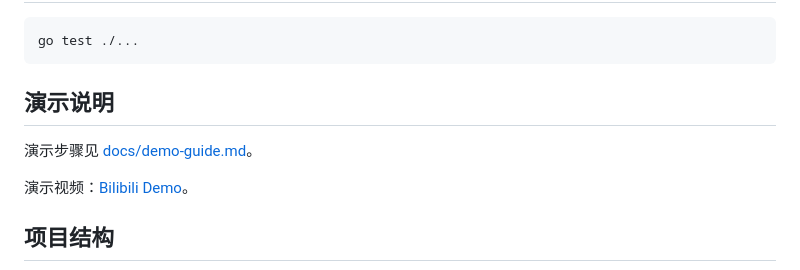
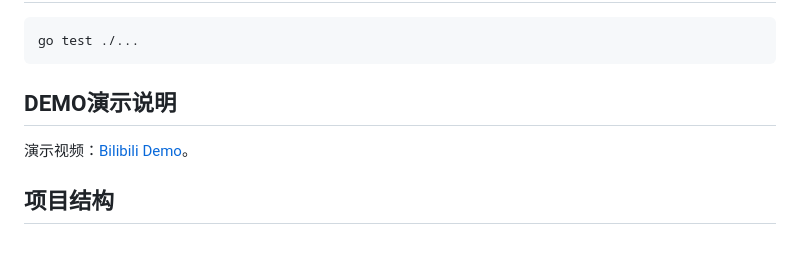
Before and after one commit to dawusiqi45/seven_cows, a Markdown page: README.md, the part around the change. GitHub-like rendering; blank space fills up the shorter version.

Commit message:
docs: refine demo section

````diff
--- a/README.md
+++ b/README.md
@@ -89,9 +89,8 @@ GLM 只用于修正错别字、同音字、标点、断句和口语化表达，
 go test ./...
 ```
 
-## 演示说明
+## DEMO演示说明
 
-演示步骤见 [docs/demo-guide.md](docs/demo-guide.md)。
 
 演示视频：[Bilibili Demo](https://www.bilibili.com/video/BV1wiG462EMh/)。
 
````
